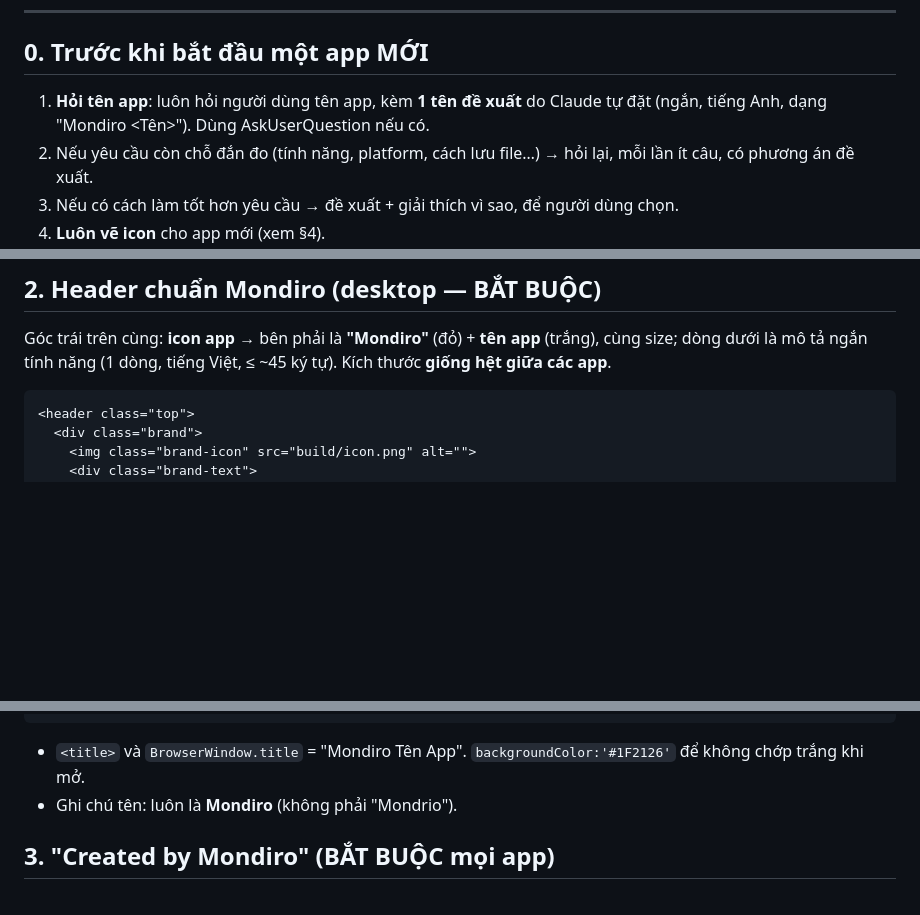
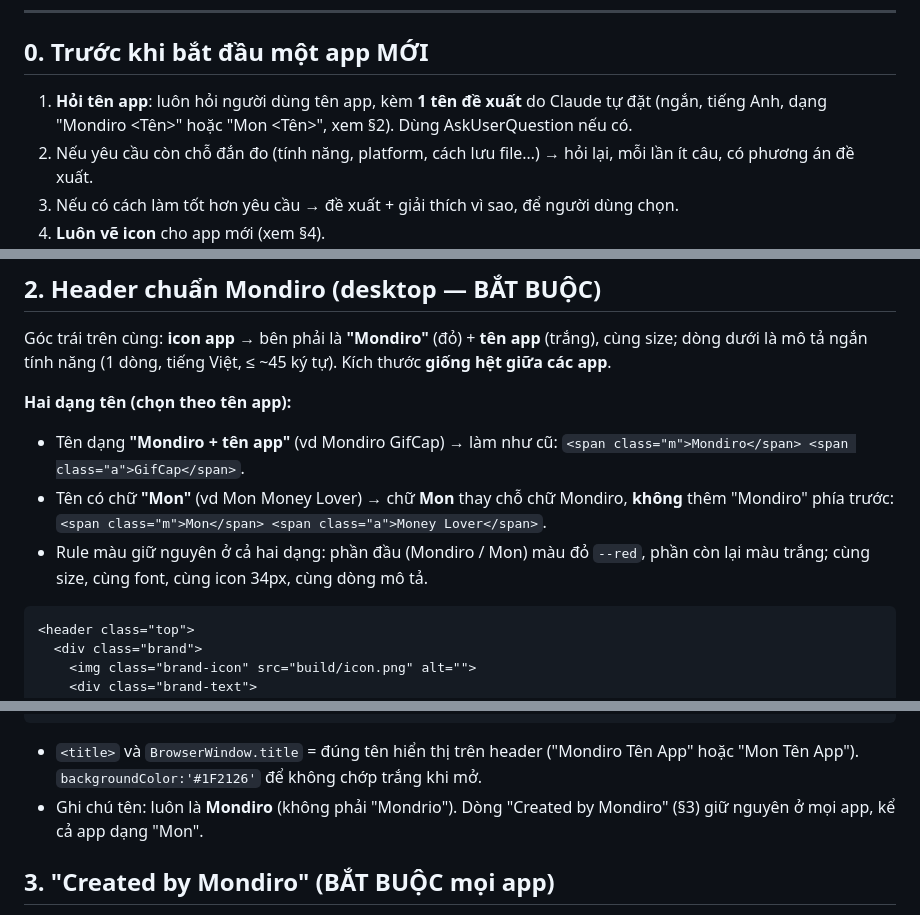
Before and after one commit to satthupc00/Money_Lover, a Markdown page: docs/m-skill-SKILL.md, 3 parts joined by grey strips. Drawn GitHub-style; blank space fills up the shorter version.

Commit message:
m-skill: header supports 'Mon <name>' apps (Mon in red replaces Mondiro)
Co-Authored-By: Claude Opus 5.5 <noreply@anthropic.com>
Claude-Session: https://claude.ai/code/session_012xUQemYaQodRJpfm7Nj4fS

````diff
--- a/docs/m-skill-SKILL.md
+++ b/docs/m-skill-SKILL.md
@@ -13,7 +13,7 @@ Chuẩn tham chiếu: header của **Mondiro GifCap** / **Mondiro Spine Preview
 
 ## 0. Trước khi bắt đầu một app MỚI
 
-1. **Hỏi tên app**: luôn hỏi người dùng tên app, kèm **1 tên đề xuất** do Claude tự đặt (ngắn, tiếng Anh, dạng "Mondiro <Tên>"). Dùng AskUserQuestion nếu có.
+1. **Hỏi tên app**: luôn hỏi người dùng tên app, kèm **1 tên đề xuất** do Claude tự đặt (ngắn, tiếng Anh, dạng "Mondiro <Tên>" hoặc "Mon <Tên>", xem §2). Dùng AskUserQuestion nếu có.
 2. Nếu yêu cầu còn chỗ đắn đo (tính năng, platform, cách lưu file…) → hỏi lại, mỗi lần ít câu, có phương án đề xuất.
 3. Nếu có cách làm tốt hơn yêu cầu → đề xuất + giải thích vì sao, để người dùng chọn.
 4. **Luôn vẽ icon** cho app mới (xem §4).
@@ -52,6 +52,11 @@ html,body{margin:0;height:100%;background:var(--chrome);color:var(--text);
 
 Góc trái trên cùng: **icon app** → bên phải là **"Mondiro"** (đỏ) + **tên app** (trắng), cùng size; dòng dưới là mô tả ngắn tính năng (1 dòng, tiếng Việt, ≤ ~45 ký tự). Kích thước **giống hệt giữa các app**.
 
+**Hai dạng tên (chọn theo tên app):**
+- Tên dạng **"Mondiro + tên app"** (vd Mondiro GifCap) → làm như cũ: `<span class="m">Mondiro</span> <span class="a">GifCap</span>`.
+- Tên có chữ **"Mon"** (vd Mon Money Lover) → chữ **Mon** thay chỗ chữ Mondiro, **không** thêm "Mondiro" phía trước: `<span class="m">Mon</span> <span class="a">Money Lover</span>`.
+- Rule màu giữ nguyên ở cả hai dạng: phần đầu (Mondiro / Mon) màu đỏ `--red`, phần còn lại màu trắng; cùng size, cùng font, cùng icon 34px, cùng dòng mô tả.
+
 ```html
 <header class="top">
   <div class="brand">
@@ -76,8 +81,8 @@ Góc trái trên cùng: **icon app** → bên phải là **"Mondiro"** (đỏ) +
 .tools{display:flex;gap:8px}
 ```
 
-- `<title>` và `BrowserWindow.title` = "Mondiro Tên App". `backgroundColor:'#1F2126'` để không chớp trắng khi mở.
-- Ghi chú tên: luôn là **Mondiro** (không phải "Mondrio").
+- `<title>` và `BrowserWindow.title` = đúng tên hiển thị trên header ("Mondiro Tên App" hoặc "Mon Tên App"). `backgroundColor:'#1F2126'` để không chớp trắng khi mở.
+- Ghi chú tên: luôn là **Mondiro** (không phải "Mondrio"). Dòng "Created by Mondiro" (§3) giữ nguyên ở mọi app, kể cả app dạng "Mon".
 
 ## 3. "Created by Mondiro" (BẮT BUỘC mọi app)
 
````
Also changed, not shown: other parts of docs/m-skill-SKILL.md (+1 -1 lines).
